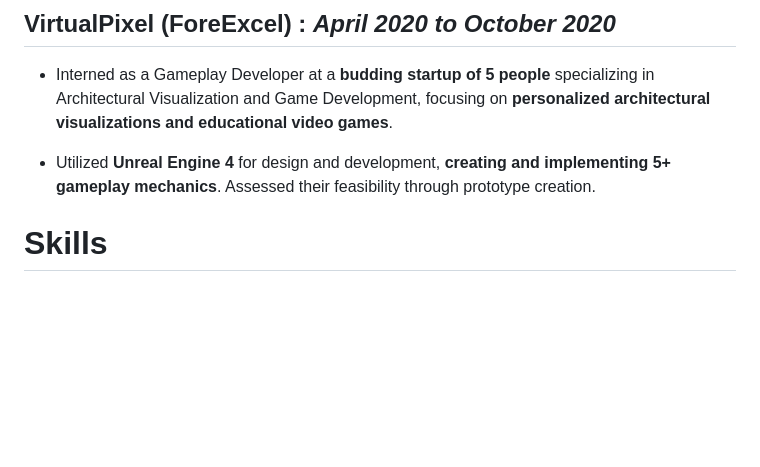
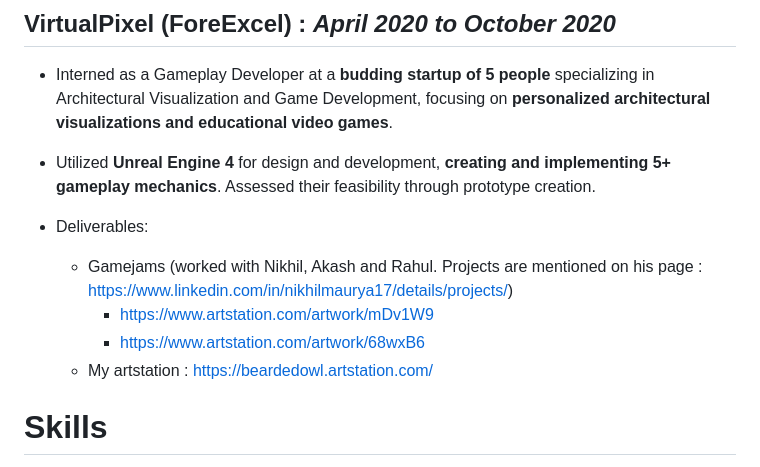
Before and after one commit to BeardedOwl1357/Resume, a Markdown page: CV/CV.md, the part around one of its changes. Drawn GitHub-style; folded sections open; blank space fills up the shorter version.

Commit message:
Added gamedev projects from Nikhil profile

```diff
--- a/CV/CV.md
+++ b/CV/CV.md
@@ -59,6 +59,12 @@
 
 - Utilized **Unreal Engine 4** for design and development, **creating and implementing 5+ gameplay mechanics**. Assessed their feasibility through prototype creation.
 
+- Deliverables:
+  - Gamejams (worked with Nikhil, Akash and Rahul. Projects are mentioned on his page : https://www.linkedin.com/in/nikhilmaurya17/details/projects/)
+    - https://www.artstation.com/artwork/mDv1W9
+    - https://www.artstation.com/artwork/68wxB6
+  - My artstation : https://beardedowl.artstation.com/
+
 </details>
 
 <!-- --------------------------------------- -->
```
Also changed, not shown: other parts of CV/CV.md (+1 -0 lines).
